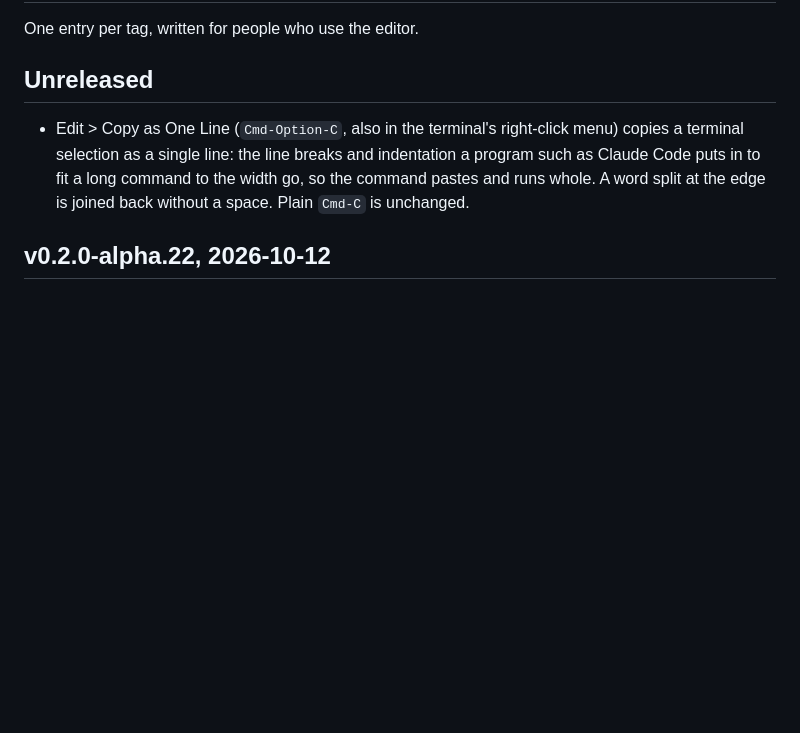
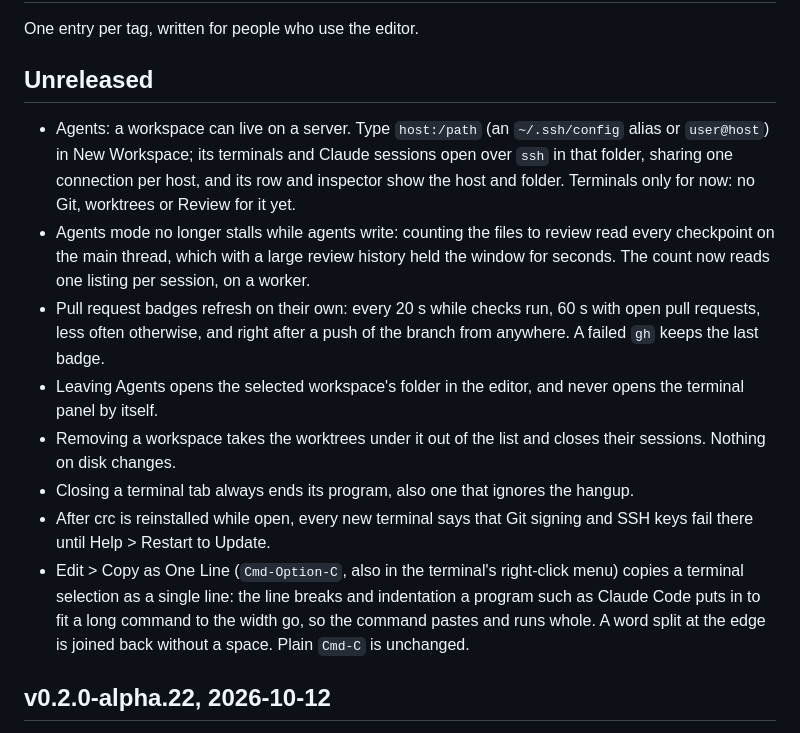
Before and after one commit to caioricciuti/crc, a Markdown page: CHANGELOG.md, the part around the change. GitHub-like rendering; blank space fills up the shorter version.

Commit message:
docs(changelog): today's agents and terminal changes

```diff
--- a/CHANGELOG.md
+++ b/CHANGELOG.md
@@ -4,6 +4,26 @@ One entry per tag, written for people who use the editor.
 
 ## Unreleased
 
+- Agents: a workspace can live on a server. Type `host:/path` (an
+  `~/.ssh/config` alias or `user@host`) in New Workspace; its terminals
+  and Claude sessions open over `ssh` in that folder, sharing one
+  connection per host, and its row and inspector show the host and
+  folder. Terminals only for now: no Git, worktrees or Review for it yet.
+- Agents mode no longer stalls while agents write: counting the files to
+  review read every checkpoint on the main thread, which with a large
+  review history held the window for seconds. The count now reads one
+  listing per session, on a worker.
+- Pull request badges refresh on their own: every 20 s while checks run,
+  60 s with open pull requests, less often otherwise, and right after a
+  push of the branch from anywhere. A failed `gh` keeps the last badge.
+- Leaving Agents opens the selected workspace's folder in the editor,
+  and never opens the terminal panel by itself.
+- Removing a workspace takes the worktrees under it out of the list and
+  closes their sessions. Nothing on disk changes.
+- Closing a terminal tab always ends its program, also one that ignores
+  the hangup.
+- After crc is reinstalled while open, every new terminal says that Git
+  signing and SSH keys fail there until Help > Restart to Update.
 - Edit > Copy as One Line (`Cmd-Option-C`, also in the terminal's
   right-click menu) copies a terminal selection as a single line: the
   line breaks and indentation a program such as Claude Code puts in to
```
